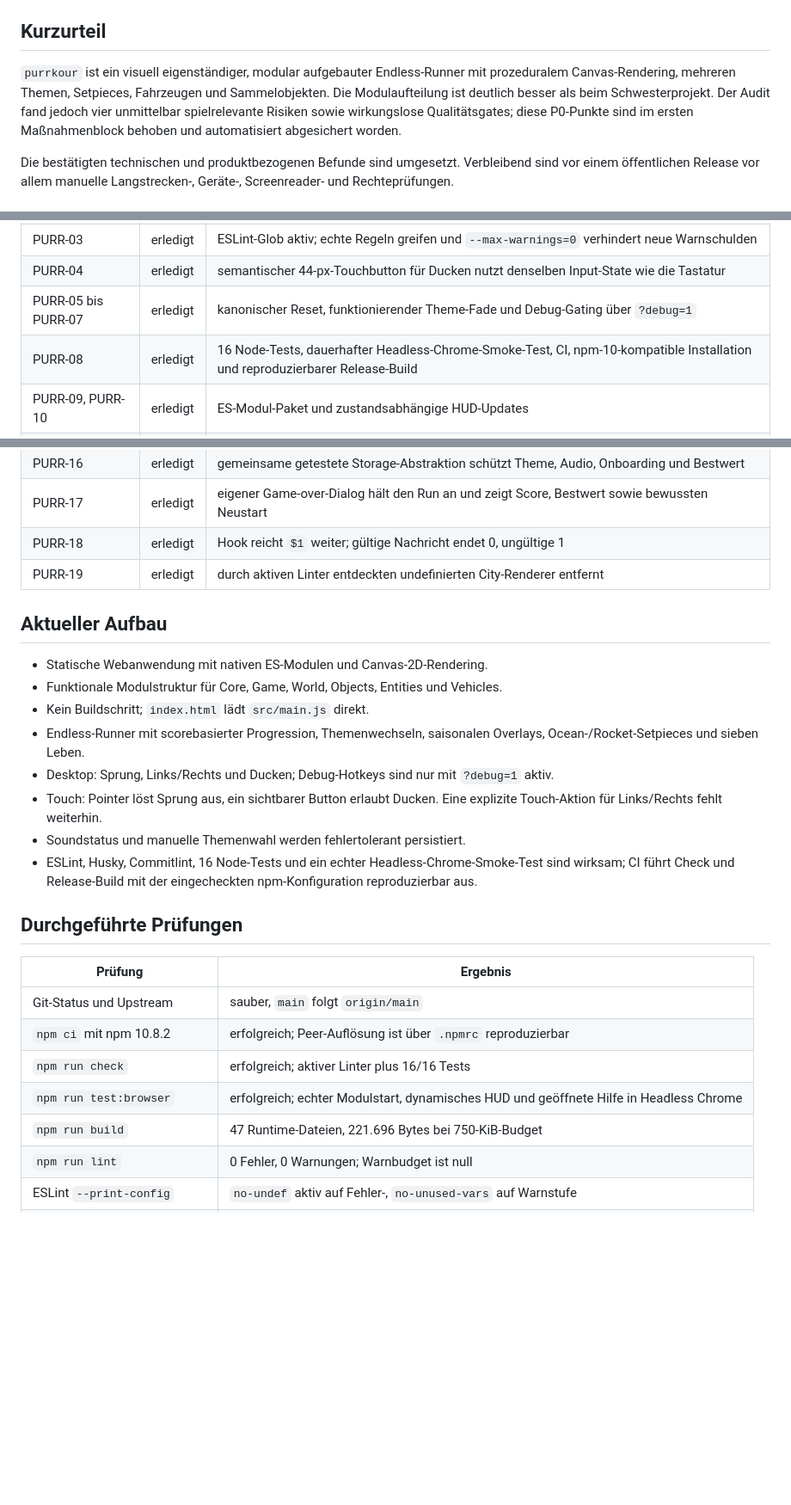
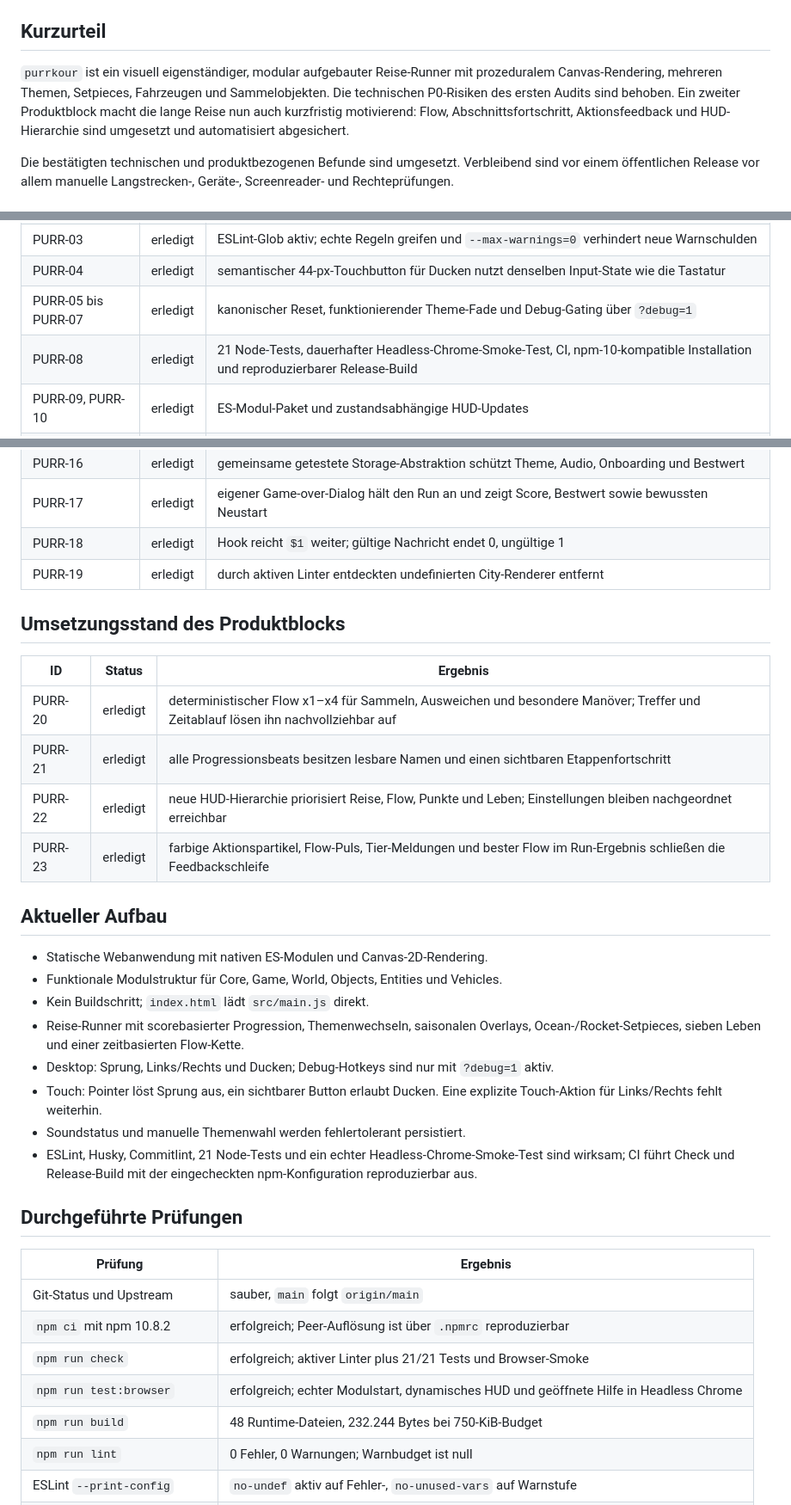
Before and after one commit to tinkeroneo/Purrkour, a Markdown page: AUDIT.md, 3 parts joined by grey strips. Shown: that part at 86% size. GitHub-like rendering; blank space fills up the shorter version.

```diff
--- a/AUDIT.md
+++ b/AUDIT.md
@@ -5,7 +5,7 @@ Geprüfter Branch: `main`
 
 ## Kurzurteil
 
-`purrkour` ist ein visuell eigenständiger, modular aufgebauter Endless-Runner mit prozeduralem Canvas-Rendering, mehreren Themen, Setpieces, Fahrzeugen und Sammelobjekten. Die Modulaufteilung ist deutlich besser als beim Schwesterprojekt. Der Audit fand jedoch vier unmittelbar spielrelevante Risiken sowie wirkungslose Qualitätsgates; diese P0-Punkte sind im ersten Maßnahmenblock behoben und automatisiert abgesichert worden.
+`purrkour` ist ein visuell eigenständiger, modular aufgebauter Reise-Runner mit prozeduralem Canvas-Rendering, mehreren Themen, Setpieces, Fahrzeugen und Sammelobjekten. Die technischen P0-Risiken des ersten Audits sind behoben. Ein zweiter Produktblock macht die lange Reise nun auch kurzfristig motivierend: Flow, Abschnittsfortschritt, Aktionsfeedback und HUD-Hierarchie sind umgesetzt und automatisiert abgesichert.
 
 Die bestätigten technischen und produktbezogenen Befunde sind umgesetzt. Verbleibend sind vor einem öffentlichen Release vor allem manuelle Langstrecken-, Geräte-, Screenreader- und Rechteprüfungen.
 
@@ -18,7 +18,7 @@ Die bestätigten technischen und produktbezogenen Befunde sind umgesetzt. Verble
 | PURR-03 | erledigt | ESLint-Glob aktiv; echte Regeln greifen und `--max-warnings=0` verhindert neue Warnschulden |
 | PURR-04 | erledigt | semantischer 44-px-Touchbutton für Ducken nutzt denselben Input-State wie die Tastatur |
 | PURR-05 bis PURR-07 | erledigt | kanonischer Reset, funktionierender Theme-Fade und Debug-Gating über `?debug=1` |
-| PURR-08 | erledigt | 16 Node-Tests, dauerhafter Headless-Chrome-Smoke-Test, CI, npm-10-kompatible Installation und reproduzierbarer Release-Build |
+| PURR-08 | erledigt | 21 Node-Tests, dauerhafter Headless-Chrome-Smoke-Test, CI, npm-10-kompatible Installation und reproduzierbarer Release-Build |
 | PURR-09, PURR-10 | erledigt | ES-Modul-Paket und zustandsabhängige HUD-Updates |
 | PURR-11 | erledigt | Resize migriert Terrain, Katze, Objekte und Effekte, ohne Progression oder Spawner zurückzusetzen |
 | PURR-12, PURR-13 | erledigt | First-run-Hilfe, kurze Mobile-Hilfe, semantische Theme-/Auto-/HUD-Aktionen, Zielgrößen, Fokus, Zoom und ARIA umgesetzt |
@@ -29,16 +29,25 @@ Die bestätigten technischen und produktbezogenen Befunde sind umgesetzt. Verble
 | PURR-18 | erledigt | Hook reicht `$1` weiter; gültige Nachricht endet 0, ungültige 1 |
 | PURR-19 | erledigt | durch aktiven Linter entdeckten undefinierten City-Renderer entfernt |
 
+## Umsetzungsstand des Produktblocks
+
+| ID | Status | Ergebnis |
+|---|---|---|
+| PURR-20 | erledigt | deterministischer Flow x1–x4 für Sammeln, Ausweichen und besondere Manöver; Treffer und Zeitablauf lösen ihn nachvollziehbar auf |
+| PURR-21 | erledigt | alle Progressionsbeats besitzen lesbare Namen und einen sichtbaren Etappenfortschritt |
+| PURR-22 | erledigt | neue HUD-Hierarchie priorisiert Reise, Flow, Punkte und Leben; Einstellungen bleiben nachgeordnet erreichbar |
+| PURR-23 | erledigt | farbige Aktionspartikel, Flow-Puls, Tier-Meldungen und bester Flow im Run-Ergebnis schließen die Feedbackschleife |
+
 ## Aktueller Aufbau
 
 - Statische Webanwendung mit nativen ES-Modulen und Canvas-2D-Rendering.
 - Funktionale Modulstruktur für Core, Game, World, Objects, Entities und Vehicles.
 - Kein Buildschritt; `index.html` lädt `src/main.js` direkt.
-- Endless-Runner mit scorebasierter Progression, Themenwechseln, saisonalen Overlays, Ocean-/Rocket-Setpieces und sieben Leben.
+- Reise-Runner mit scorebasierter Progression, Themenwechseln, saisonalen Overlays, Ocean-/Rocket-Setpieces, sieben Leben und einer zeitbasierten Flow-Kette.
 - Desktop: Sprung, Links/Rechts und Ducken; Debug-Hotkeys sind nur mit `?debug=1` aktiv.
 - Touch: Pointer löst Sprung aus, ein sichtbarer Button erlaubt Ducken. Eine explizite Touch-Aktion für Links/Rechts fehlt weiterhin.
 - Soundstatus und manuelle Themenwahl werden fehlertolerant persistiert.
-- ESLint, Husky, Commitlint, 16 Node-Tests und ein echter Headless-Chrome-Smoke-Test sind wirksam; CI führt Check und Release-Build mit der eingecheckten npm-Konfiguration reproduzierbar aus.
+- ESLint, Husky, Commitlint, 21 Node-Tests und ein echter Headless-Chrome-Smoke-Test sind wirksam; CI führt Check und Release-Build mit der eingecheckten npm-Konfiguration reproduzierbar aus.
 
 ## Durchgeführte Prüfungen
 
@@ -46,9 +55,9 @@ Die bestätigten technischen und produktbezogenen Befunde sind umgesetzt. Verble
 |---|---|
 | Git-Status und Upstream | sauber, `main` folgt `origin/main` |
 | `npm ci` mit npm 10.8.2 | erfolgreich; Peer-Auflösung ist über `.npmrc` reproduzierbar |
-| `npm run check` | erfolgreich; aktiver Linter plus 16/16 Tests |
+| `npm run check` | erfolgreich; aktiver Linter plus 21/21 Tests und Browser-Smoke |
 | `npm run test:browser` | erfolgreich; echter Modulstart, dynamisches HUD und geöffnete Hilfe in Headless Chrome |
-| `npm run build` | 47 Runtime-Dateien, 221.696 Bytes bei 750-KiB-Budget |
+| `npm run build` | 48 Runtime-Dateien, 232.244 Bytes bei 750-KiB-Budget |
 | `npm run lint` | 0 Fehler, 0 Warnungen; Warnbudget ist null |
 | ESLint `--print-config` | `no-undef` aktiv auf Fehler-, `no-unused-vars` auf Warnstufe |
 | Desktop-Laufzeit, 1440 × 1000 | nach Änderungen erneut geladen und gerendert |
```
Also changed, not shown: other parts of AUDIT.md (+9 -9 lines), README.md (+2 -2 lines), docs/PRODUCT-ROADMAP.md (+4 -4 lines), docs/audit/product-desktop.png (added), docs/audit/product-mobile.png (added), 8 other files.
